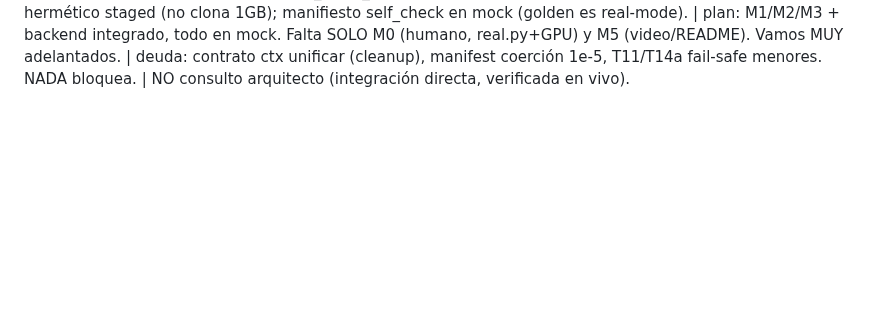
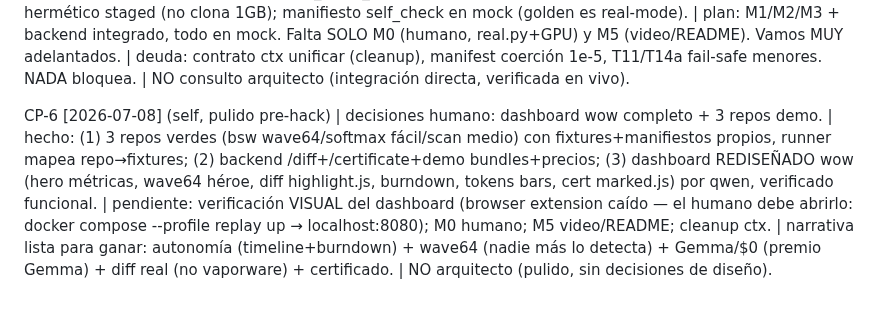
Before and after one commit to manuelpenazuniga/HIPnosis, a Markdown page: BITACORA.md, the part around the change. Rendered like a GitHub page; blank space fills up the shorter version.

Commit message:
docs(cp-6): pulido pre-hack — dashboard wow + 3 repos demo + narrativa

```diff
--- a/BITACORA.md
+++ b/BITACORA.md
@@ -13,3 +13,5 @@ CP-3 [2026-07-08] (self, cierre de M2 mock) | tareas desde CP-2: T10,T12,T13,T11
 CP-4 [2026-07-08] (self, cierre M3 mock) | tareas: T15a manifest, T15b parity(+codex 3: CRITICAL self_check substring), T15c verify, T16 report, T17 ship, pipeline.py integración | HITO: M3 cerrado en mock — run completo QUEUED->DONE + verify=PASS + certificado con todas las secciones, verificado e2e. | plan: M1✓ M2✓ M3✓ (todos en mock); falta M4 pulido (dashboard ya está de Track A; wire SqliteRunStore->api) y M0 humano (real). Vamos MUY adelantados (Track A/M4-submission ya bancado desde antes). | deuda: mismatch de nombres de ctx entre handlers PUENTEADO en pipeline.py (no editado en los handlers — considerar unificar el contrato de PipelineContext en un cleanup); manifest coerción 1e-5; loop_result no se propaga a ship (usa counters, OK). | modelos: codex cazó 3 en parity (1 CRITICAL F-17) — de nuevo indispensable en riesgo alto; m3 sólido; workers a veces se traban en permisos de /tmp (commiteo yo). | proceso: la integración cross-handler (contrato de ctx) es un punto de fricción — los briefs de handlers deberían fijar el contrato de ctx EXACTO compartido. | riesgo próximo: integración api<->pipeline (que POST /runs dispare run_full_pipeline vía state) y M0. NO consulto arquitecto (plan claro).
 
 CP-5 [2026-07-08] (self, cierre integración backend) | tareas: oracle/real.py, runner.execute_run, main.py autorun+SqliteRunStore, api.py POST→background pipeline | HITO: backend END-TO-END — POST /runs dispara el pipeline completo (verificado en vivo: QUEUED..DONE, verify=PASS, certificado; dashboard polea). | fricción resuelta: SqliteRunStore check_same_thread → conexión fresca por request/thread; workspace mock hermético staged (no clona 1GB); manifiesto self_check en mock (golden es real-mode). | plan: M1/M2/M3 + backend integrado, todo en mock. Falta SOLO M0 (humano, real.py+GPU) y M5 (video/README). Vamos MUY adelantados. | deuda: contrato ctx unificar (cleanup), manifest coerción 1e-5, T11/T14a fail-safe menores. NADA bloquea. | NO consulto arquitecto (integración directa, verificada en vivo).
+
+CP-6 [2026-07-08] (self, pulido pre-hack) | decisiones humano: dashboard wow completo + 3 repos demo. | hecho: (1) 3 repos verdes (bsw wave64/softmax fácil/scan medio) con fixtures+manifiestos propios, runner mapea repo→fixtures; (2) backend /diff+/certificate+demo bundles+precios; (3) dashboard REDISEÑADO wow (hero métricas, wave64 héroe, diff highlight.js, burndown, tokens bars, cert marked.js) por qwen, verificado funcional. | pendiente: verificación VISUAL del dashboard (browser extension caído — el humano debe abrirlo: docker compose --profile replay up → localhost:8080); M0 humano; M5 video/README; cleanup ctx. | narrativa lista para ganar: autonomía (timeline+burndown) + wave64 (nadie más lo detecta) + Gemma/$0 (premio Gemma) + diff real (no vaporware) + certificado. | NO arquitecto (pulido, sin decisiones de diseño).
```
Also changed, not shown: ESTADO.md (+9 -0 lines).
